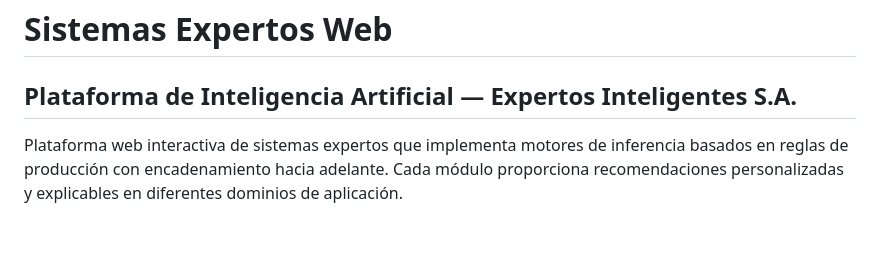
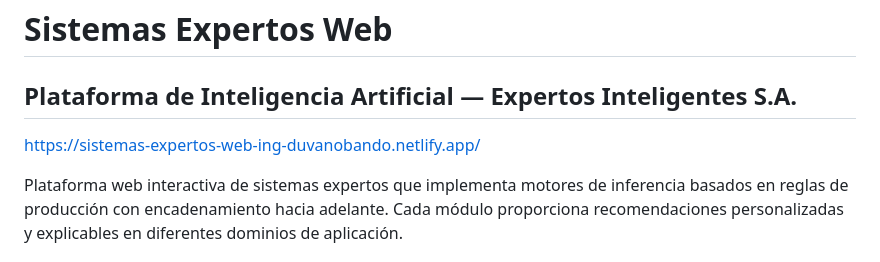
Before and after one commit to DuvanObando/sistemas-expertos-we, a Markdown page: README.md, the part around the change. Rendered like a GitHub page; blank space fills up the shorter version.

Commit message:
Update README with project URL
Added project URL to README.

```diff
--- a/README.md
+++ b/README.md
@@ -1,6 +1,7 @@
 # Sistemas Expertos Web
 
 ## Plataforma de Inteligencia Artificial — Expertos Inteligentes S.A.
+https://sistemas-expertos-web-ing-duvanobando.netlify.app/
 
 Plataforma web interactiva de sistemas expertos que implementa motores de inferencia basados en reglas de producción con encadenamiento hacia adelante. Cada módulo proporciona recomendaciones personalizadas y explicables en diferentes dominios de aplicación.
 
```
